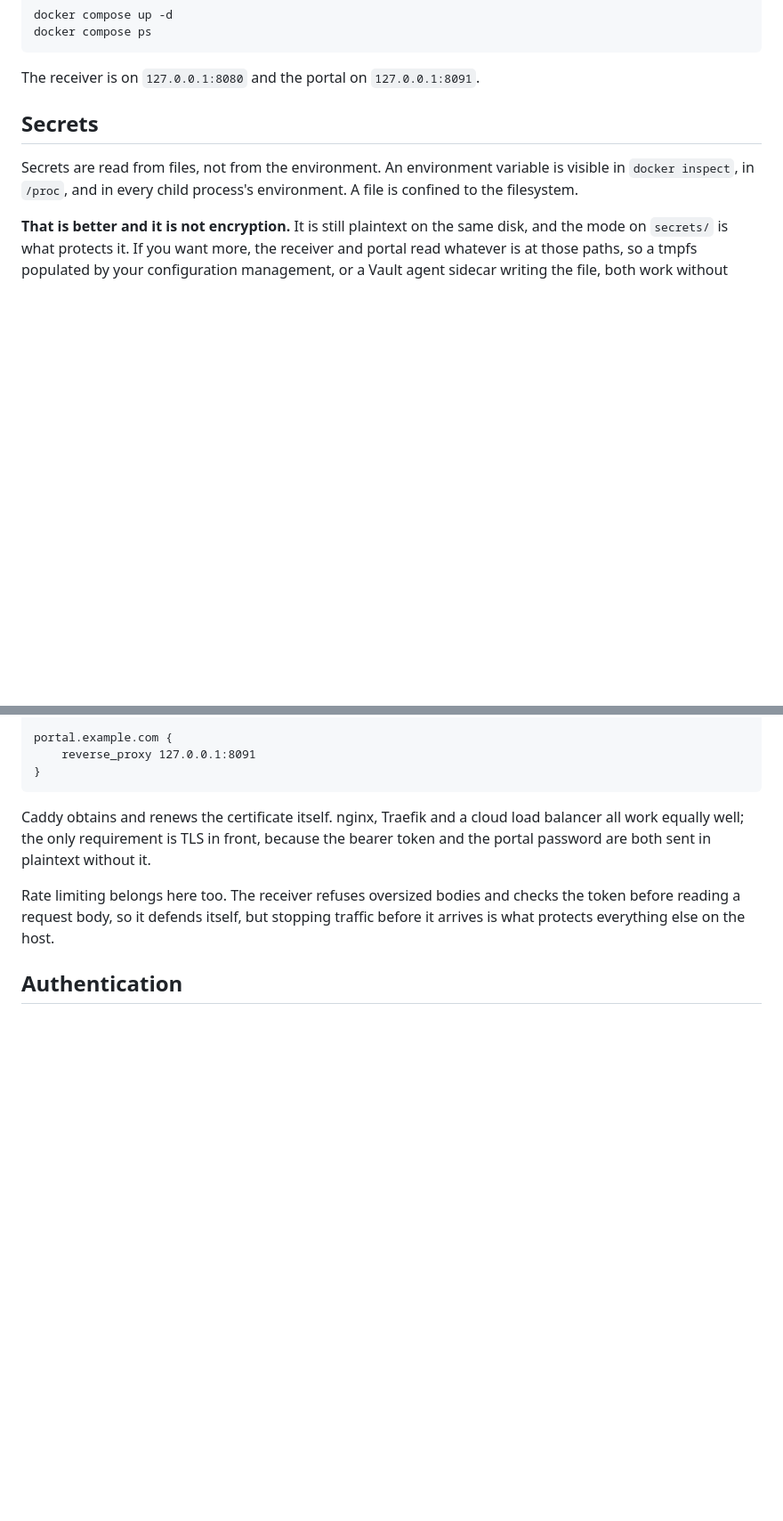
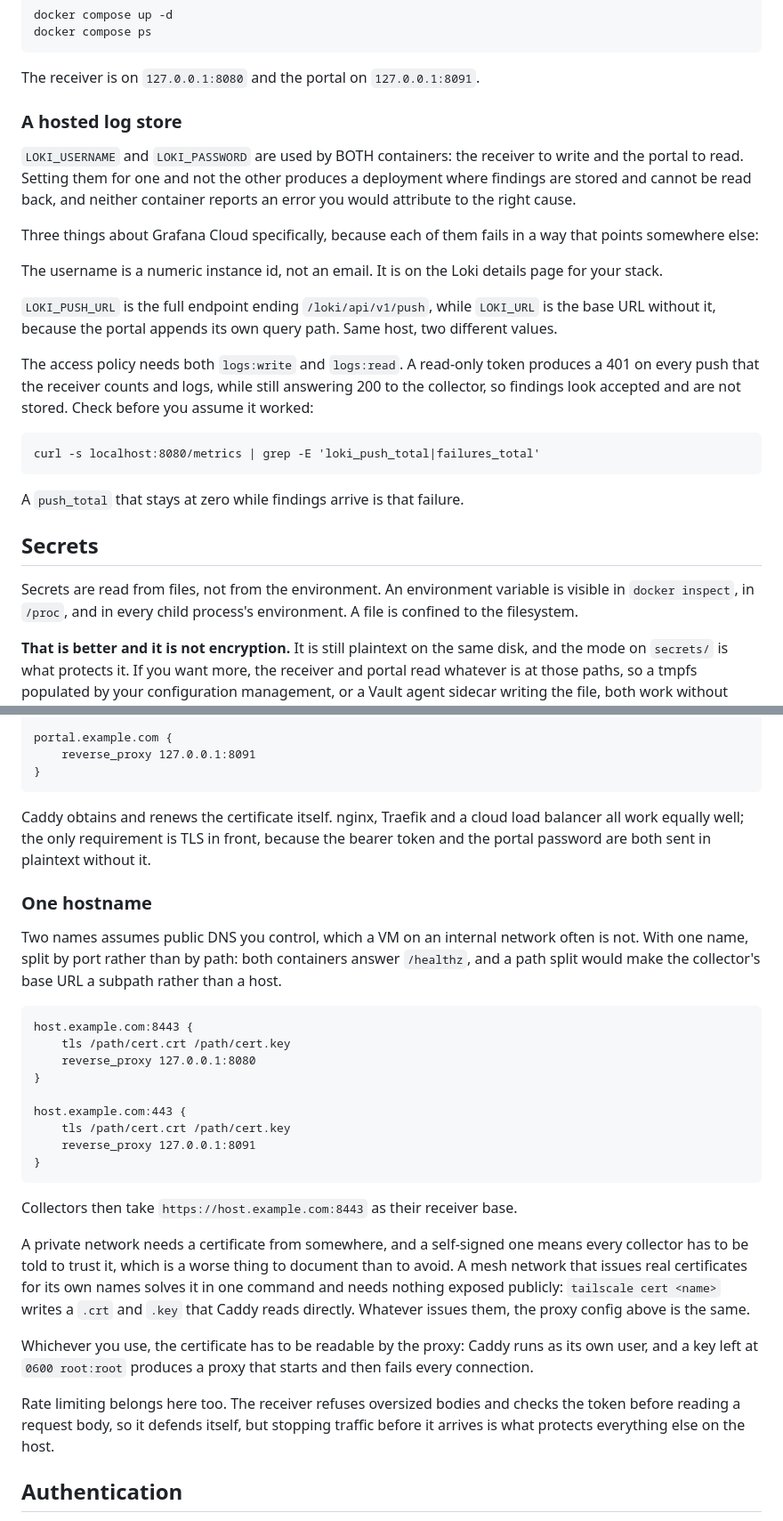
Before and after one commit to AmanSK5/shadow-ai-guard, a Markdown page: deploy/compose/README.md, 2 parts joined by grey strips. Shown at 89% size. GitHub-like rendering; blank space fills up the shorter version.

Commit message:
Compose/README.md updated to reflect docker compose setup after testing

```diff
--- a/deploy/compose/README.md
+++ b/deploy/compose/README.md
@@ -53,6 +53,32 @@ Edit `.env`. At minimum, set `LOKI_URL` if you are running the portal, and pin
     docker compose ps
 
 The receiver is on `127.0.0.1:8080` and the portal on `127.0.0.1:8091`.
+
+### A hosted log store
+
+`LOKI_USERNAME` and `LOKI_PASSWORD` are used by BOTH containers: the receiver to
+write and the portal to read. Setting them for one and not the other produces a
+deployment where findings are stored and cannot be read back, and neither
+container reports an error you would attribute to the right cause.
+
+Three things about Grafana Cloud specifically, because each of them fails in a
+way that points somewhere else:
+
+The username is a numeric instance id, not an email. It is on the Loki details
+page for your stack.
+
+`LOKI_PUSH_URL` is the full endpoint ending `/loki/api/v1/push`, while `LOKI_URL`
+is the base URL without it, because the portal appends its own query path. Same
+host, two different values.
+
+The access policy needs both `logs:write` and `logs:read`. A read-only token
+produces a 401 on every push that the receiver counts and logs, while still
+answering 200 to the collector, so findings look accepted and are not stored.
+Check before you assume it worked:
+
+    curl -s localhost:8080/metrics | grep -E 'loki_push_total|failures_total'
+
+A `push_total` that stays at zero while findings arrive is that failure.
 
 ## Secrets
 
@@ -144,6 +170,36 @@ Caddy obtains and renews the certificate itself. nginx, Traefik and a cloud load
 balancer all work equally well; the only requirement is TLS in front, because
 the bearer token and the portal password are both sent in plaintext without it.
 
+### One hostname
+
+Two names assumes public DNS you control, which a VM on an internal network
+often is not. With one name, split by port rather than by path: both containers
+answer `/healthz`, and a path split would make the collector's base URL a
+subpath rather than a host.
+
+    host.example.com:8443 {
+        tls /path/cert.crt /path/cert.key
+        reverse_proxy 127.0.0.1:8080
+    }
+
+    host.example.com:443 {
+        tls /path/cert.crt /path/cert.key
+        reverse_proxy 127.0.0.1:8091
+    }
+
+Collectors then take `https://host.example.com:8443` as their receiver base.
+
+A private network needs a certificate from somewhere, and a self-signed one
+means every collector has to be told to trust it, which is a worse thing to
+document than to avoid. A mesh network that issues real certificates for its own
+names solves it in one command and needs nothing exposed publicly:
+`tailscale cert <name>` writes a `.crt` and `.key` that Caddy reads directly.
+Whatever issues them, the proxy config above is the same.
+
+Whichever you use, the certificate has to be readable by the proxy: Caddy runs
+as its own user, and a key left at `0600 root:root` produces a proxy that starts
+and then fails every connection.
+
 Rate limiting belongs here too. The receiver refuses oversized bodies and checks
 the token before reading a request body, so it defends itself, but stopping
 traffic before it arrives is what protects everything else on the host.
```
